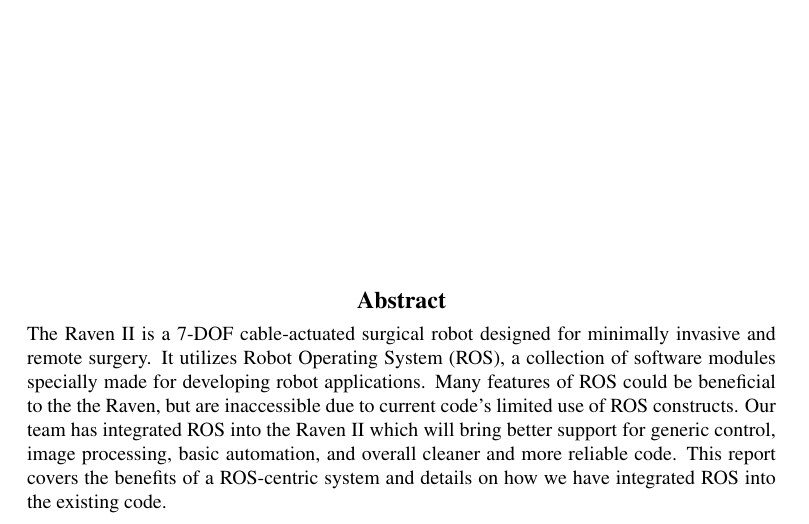
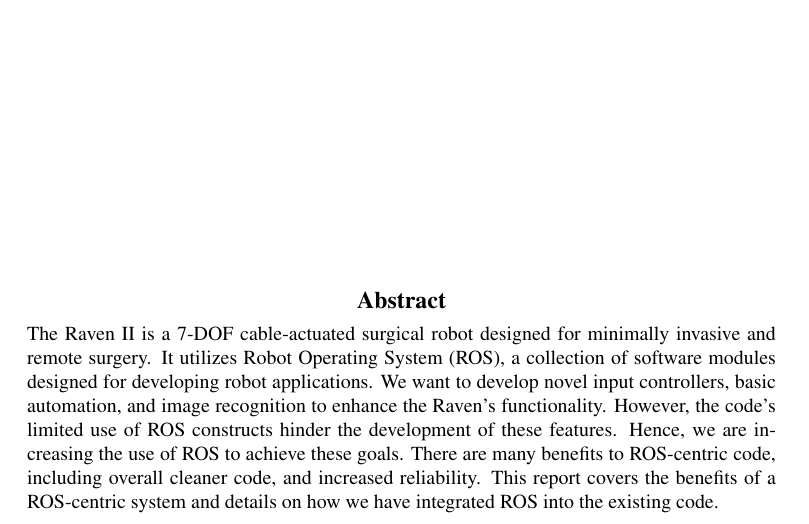
Before and after one commit to jchan91/ravenReportSpring13, a LaTeX paper (raven_spring13.tex): part of page 1 of 7, cut so that both start at the same text. Compiled offline with pdfLaTeX; a LaTeX package or settings file that is missing is left out.

Commit message:
Edited Generic Control section.

```diff
--- a/raven_spring13.tex
+++ b/raven_spring13.tex
@@ -56,14 +56,15 @@
 
 The Raven II is a 7-DOF cable-actuated surgical robot designed for
 minimally invasive and remote surgery. It utilizes Robot Operating
-System (ROS), a collection of software modules specially made for
-developing robot applications. Many features of ROS could be
-beneficial to the the Raven, but are inaccessible due to current
-code's limited use of ROS constructs. Our team has integrated ROS into
-the Raven II which will bring better support for generic control,
-image processing, basic automation, and overall cleaner and more
-reliable code. This report covers the benefits of a ROS-centric system
-and details on how we have integrated ROS into the existing code.
+System (ROS), a collection of software modules designed for
+developing robot applications. We want to develop novel input controllers,
+basic automation, and image recognition to enhance the Raven's
+functionality. However, the code's limited use of ROS constructs hinder the
+development of these features. Hence, we are increasing the use of ROS
+to achieve these goals. There are many benefits to ROS-centric code,
+including overall cleaner code, and increased reliability. This report
+covers the benefits of a ROS-centric system and details on how we have
+integrated ROS into the existing code.
 
       \end{abstract}
     \end{minipage}
```
Also changed, not shown: raven_spring13.tex (12 more changed lines).
